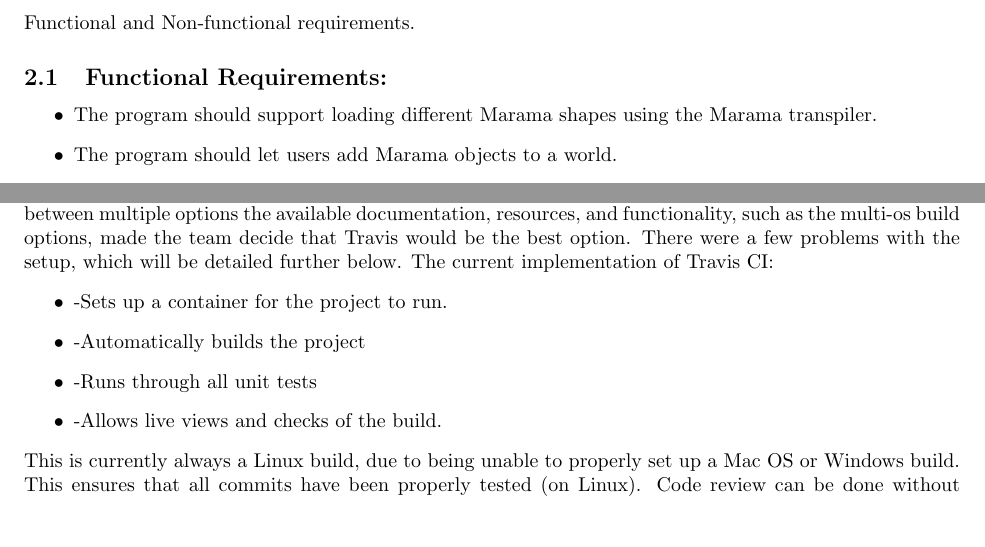
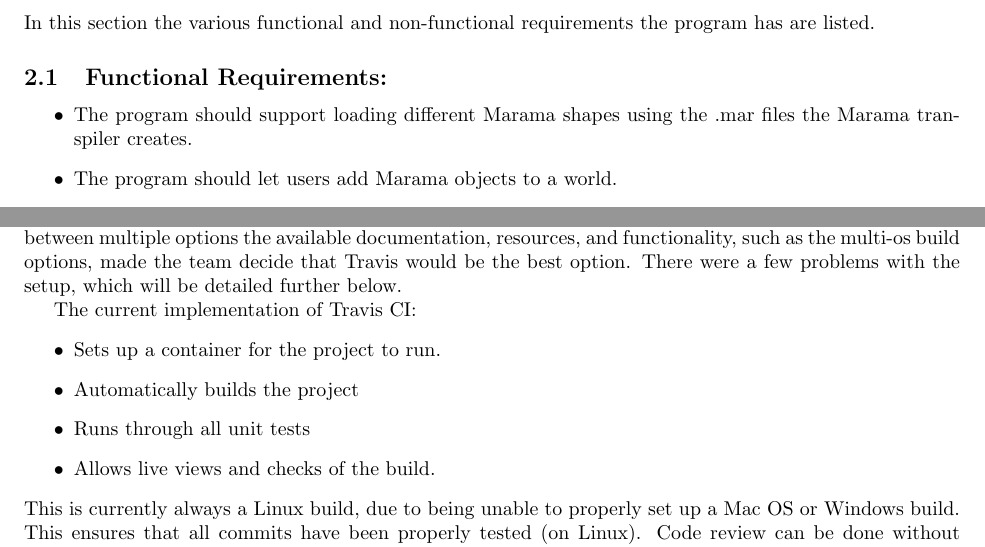
Before and after one commit to chide-marama/marama-view, a LaTeX document (documentation/TechnicalDesignDocument.tex): two parts of pages 4 and 12 of 13, joined at a grey line, cut at the place of the change, the shorter picture padded with empty space. Compiled offline with pdfLaTeX.

Commit message:
Fixed comment on itemize. Fixed header for requirements.

```diff
--- a/documentation/TechnicalDesignDocument.tex
+++ b/documentation/TechnicalDesignDocument.tex
@@ -44,10 +44,10 @@
 
     %------------------------------------------------------------------------------------------------------------------------------------------------------- Requirements
     \section{Requirements}
-    Functional and Non-functional requirements.
+    In this section the various functional and non-functional requirements the program has are listed.
     \subsection{Functional Requirements:}
     \begin{itemize}
-        \item The program should support loading different Marama shapes using the Marama transpiler.
+        \item The program should support loading different Marama shapes using the .mar files the Marama transpiler creates.
         \item The program should let users add Marama objects to a world.
         \item The program should let users see the Marama objects from any angle.
         \item The program should allow users to attach Maramas to one another by their joints.
@@ -238,12 +238,13 @@
     It is free for open source, and easy to use and learn.
     After some research between multiple options the available documentation, resources, and functionality, such as the multi-os build options, made the team decide that Travis would be the best option.
     There were a few problems with the setup, which will be detailed further below.
+
     The current implementation of Travis CI:
     \begin{itemize}
-        \item-Sets up a container for the project to run.
-        \item-Automatically builds the project
-        \item-Runs through all unit tests
-        \item-Allows live views and checks of the build.
+        \item Sets up a container for the project to run.
+        \item Automatically builds the project
+        \item Runs through all unit tests
+        \item Allows live views and checks of the build.
     \end{itemize}
     This is currently always a Linux build, due to being unable to properly set up a Mac OS or Windows build.
     This ensures that all commits have been properly tested (on Linux).
```
